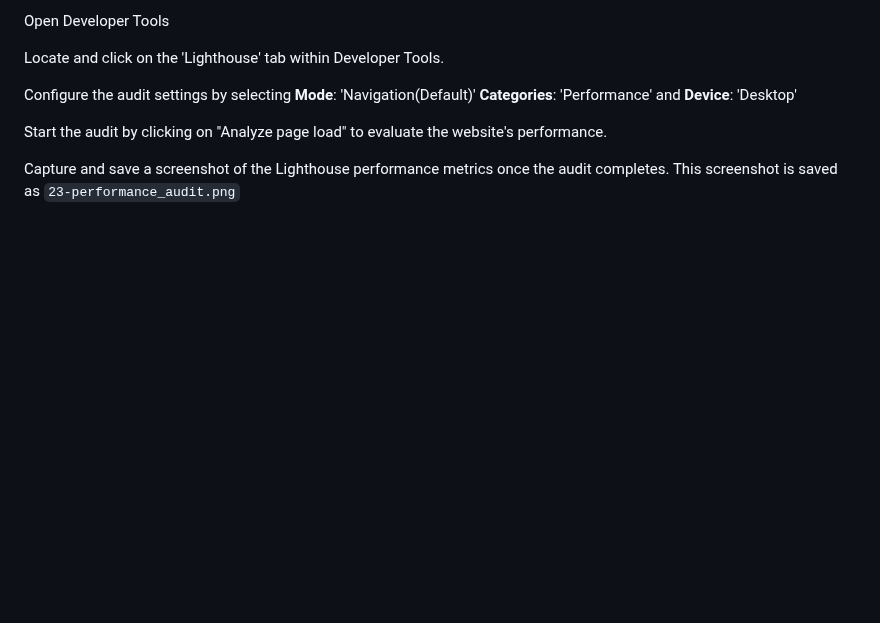
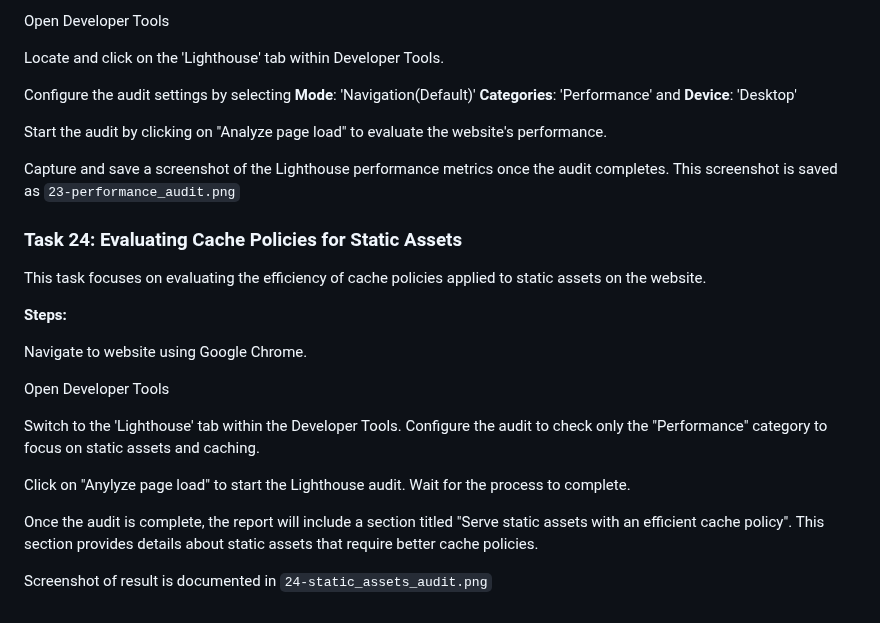
Before and after one commit to ThatsVie/atlas-web_front_end, a Markdown page: developer_tools/README.md, the part around the change. GitHub-like rendering; blank space fills up the shorter version.

```diff
--- a/developer_tools/README.md
+++ b/developer_tools/README.md
@@ -359,3 +359,21 @@ Configure the audit settings by selecting **Mode**: 'Navigation(Default)' **Cate
 Start the audit by clicking on "Analyze page load" to evaluate the website's performance.
 
 Capture and save a screenshot of the Lighthouse performance metrics once the audit completes. This screenshot is saved as `23-performance_audit.png`
+
+### Task 24: Evaluating Cache Policies for Static Assets
+
+This task focuses on evaluating the efficiency of cache policies applied to static assets on the website.
+
+**Steps:**
+
+Navigate to website using Google Chrome.
+
+Open Developer Tools
+
+Switch to the 'Lighthouse' tab within the Developer Tools. Configure the audit to check only the "Performance" category to focus on static assets and caching.
+
+Click on "Anylyze page load" to start the Lighthouse audit. Wait for the process to complete.
+
+Once the audit is complete, the report will include a section titled "Serve static assets with an efficient cache policy". This section provides details about static assets that require better cache policies.
+
+Screenshot of result is documented in `24-static_assets_audit.png`
```
